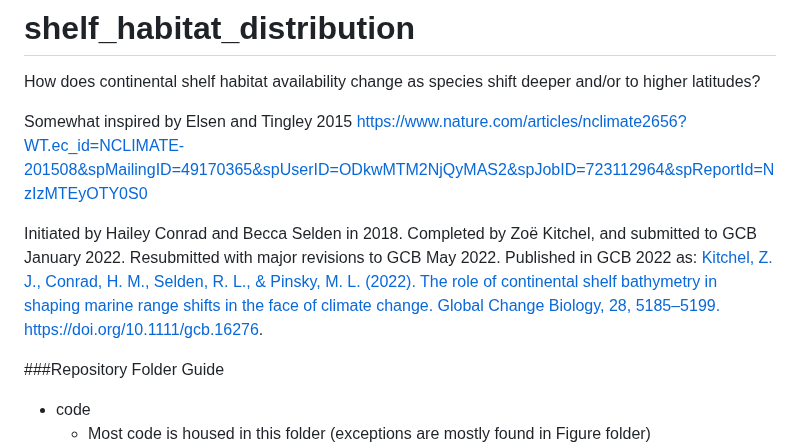
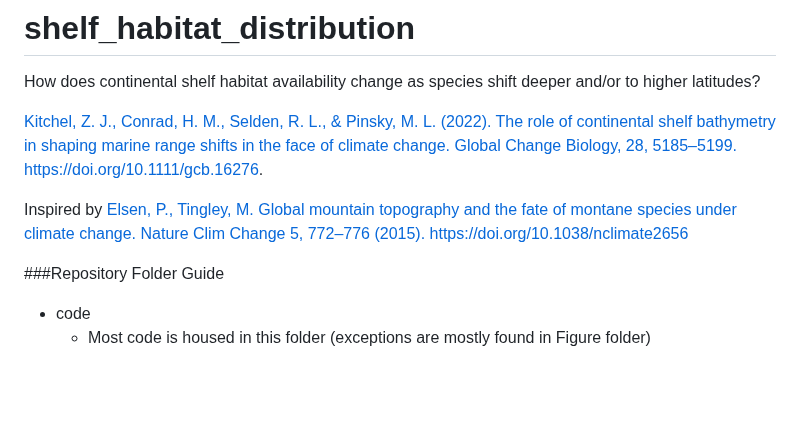
Before and after one commit to zoekitchel/shelf_habitat_distribution, a Markdown page: README.md, the part around the change. Drawn GitHub-style; blank space fills up the shorter version.

```diff
--- a/README.md
+++ b/README.md
@@ -1,10 +1,9 @@
 # shelf_habitat_distribution
 How does continental shelf habitat availability change as species shift deeper and/or to higher latitudes?
 
-Somewhat inspired by Elsen and Tingley 2015 https://www.nature.com/articles/nclimate2656?WT.ec_id=NCLIMATE-201508&spMailingID=49170365&spUserID=ODkwMTM2NjQyMAS2&spJobID=723112964&spReportId=NzIzMTEyOTY0S0
+[Kitchel, Z. J., Conrad, H. M., Selden, R. L., & Pinsky, M. L. (2022). The role of continental shelf bathymetry in shaping marine range shifts in the face of climate change. Global Change Biology, 28, 5185–5199. https://doi.org/10.1111/gcb.16276](https://onlinelibrary.wiley.com/doi/full/10.1111/gcb.16276).
 
-Initiated by Hailey Conrad and Becca Selden in 2018. Completed by Zoë Kitchel, and submitted to GCB January 2022. Resubmitted with major revisions to GCB May 2022. Published in GCB 2022 as:
-[Kitchel, Z. J., Conrad, H. M., Selden, R. L., & Pinsky, M. L. (2022). The role of continental shelf bathymetry in shaping marine range shifts in the face of climate change. Global Change Biology, 28, 5185–5199. https://doi.org/10.1111/gcb.16276](https://onlinelibrary.wiley.com/doi/full/10.1111/gcb.16276).
+Inspired by [Elsen, P., Tingley, M. Global mountain topography and the fate of montane species under climate change. Nature Clim Change 5, 772–776 (2015). https://doi.org/10.1038/nclimate2656](https://www.nature.com/articles/nclimate2656?WT.ec_id=NCLIMATE-201508&spMailingID=49170365&spUserID=ODkwMTM2NjQyMAS2&spJobID=723112964&spReportId=NzIzMTEyOTY0S0)
 
 ###Repository Folder Guide
 
```
